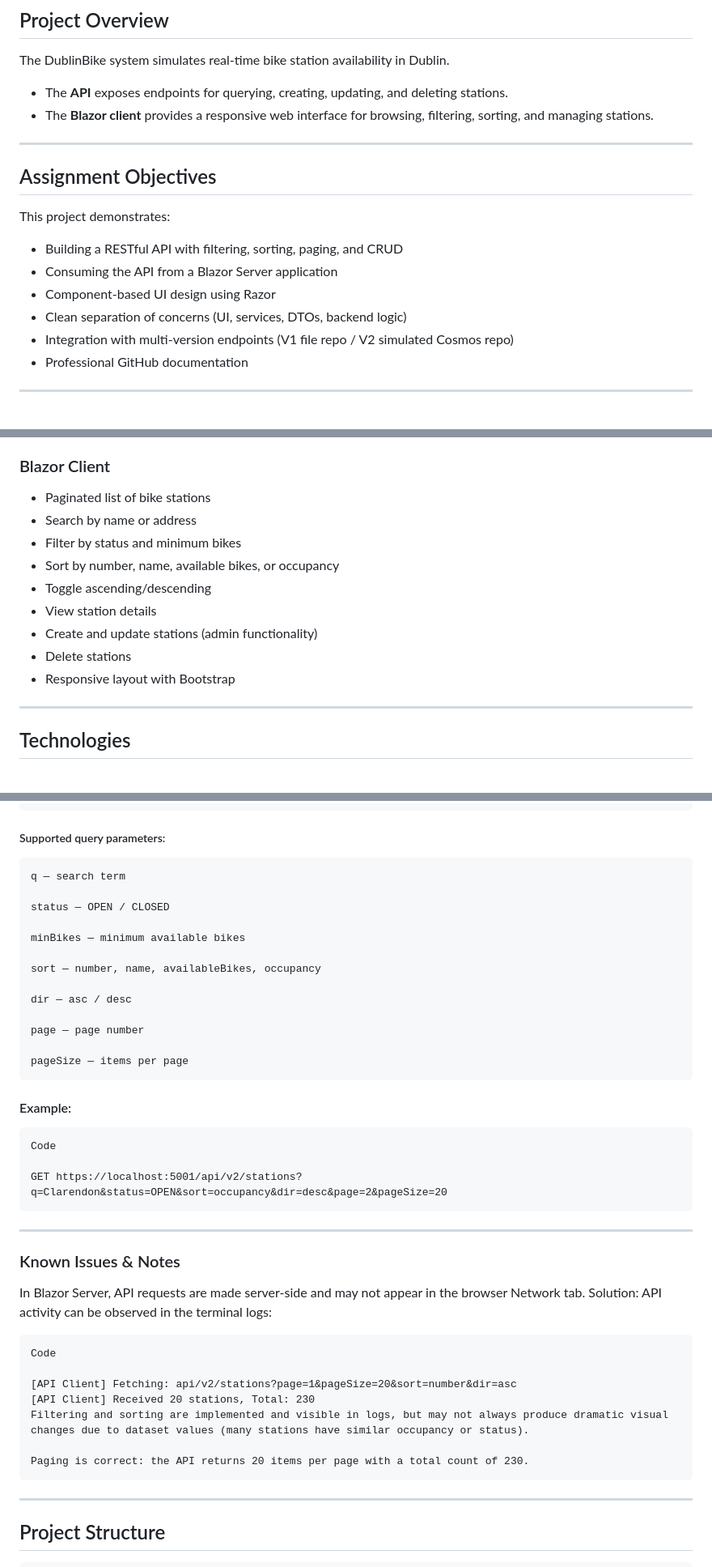
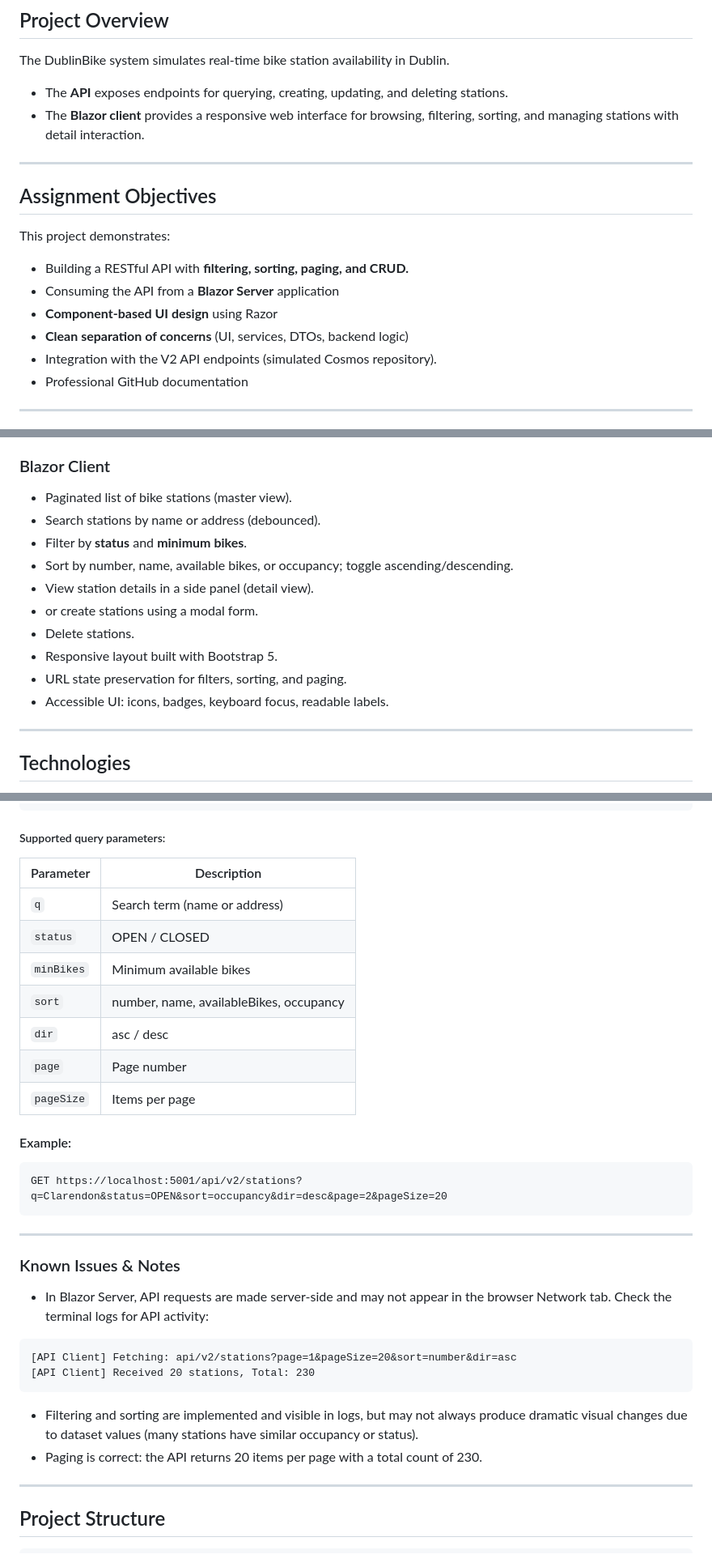
Before and after one commit to i-ayo/fs-2025-assessment-1-73262, a Markdown page: README.md, 3 parts joined by grey strips. Shown at 81% size. Drawn GitHub-style.

````diff
--- a/README.md
+++ b/README.md
@@ -366,7 +366,7 @@ Both were developed as part of a full‑stack assignment.
 
 The DublinBike system simulates real‑time bike station availability in Dublin.
 - The **API** exposes endpoints for querying, creating, updating, and deleting stations.
-- The **Blazor client** provides a responsive web interface for browsing, filtering, sorting, and managing stations.
+- The **Blazor client** provides a responsive web interface for browsing, filtering, sorting, and managing stations with detail interaction.
 
 ---
 
@@ -374,11 +374,11 @@ The DublinBike system simulates real‑time bike station availability in Dublin.
 
 This project demonstrates:
 
-- Building a RESTful API with filtering, sorting, paging, and CRUD
-- Consuming the API from a Blazor Server application
-- Component‑based UI design using Razor
-- Clean separation of concerns (UI, services, DTOs, backend logic)
-- Integration with multi‑version endpoints (V1 file repo / V2 simulated Cosmos repo)
+- Building a RESTful API with **filtering, sorting, paging, and CRUD.**
+- Consuming the API from a **Blazor Server** application
+- **Component‑based UI design** using Razor
+- **Clean separation of concerns** (UI, services, DTOs, backend logic)
+- Integration with the V2 API endpoints (simulated Cosmos repository).
 - Professional GitHub documentation
 
 ---
@@ -393,15 +393,16 @@ This project demonstrates:
 - Summary statistics endpoint
 
 ### Blazor Client
-- Paginated list of bike stations
-- Search by name or address
-- Filter by status and minimum bikes
-- Sort by number, name, available bikes, or occupancy
-- Toggle ascending/descending
-- View station details
-- Create and update stations (admin functionality)
-- Delete stations
-- Responsive layout with Bootstrap
+- Paginated list of bike stations (master view).
+- Search stations by name or address (debounced).
+- Filter by **status** and **minimum bikes**.
+- Sort by number, name, available bikes, or occupancy; toggle ascending/descending.
+- View station details in a side panel (detail view).
+-  or create stations using a modal form.
+- Delete stations.
+- Responsive layout built with Bootstrap 5.
+- URL state preservation for filters, sorting, and paging.
+- Accessible UI: icons, badges, keyboard focus, readable labels.
 
 ---
 
@@ -473,41 +497,34 @@ GET /api/v2/stations
 ```
 ##### Supported query parameters:
 
-```
-q — search term
+| Parameter  | Description                             |
+| ---------- | --------------------------------------- |
+| `q`        | Search term (name or address)           |
+| `status`   | OPEN / CLOSED                           |
+| `minBikes` | Minimum available bikes                 |
+| `sort`     | number, name, availableBikes, occupancy |
+| `dir`      | asc / desc                              |
+| `page`     | Page number                             |
+| `pageSize` | Items per page                          |
 
-status — OPEN / CLOSED
 
-minBikes — minimum available bikes
-
-sort — number, name, availableBikes, occupancy
-
-dir — asc / desc
-
-page — page number
-
-pageSize — items per page
-```
 #### Example:
 
 ```
-Code
-
 GET https://localhost:5001/api/v2/stations?q=Clarendon&status=OPEN&sort=occupancy&dir=desc&page=2&pageSize=20
 ```
+
+
 ---
 ### Known Issues & Notes
-In Blazor Server, API requests are made server‑side and may not appear in the browser Network tab. Solution: API activity can be observed in the terminal logs:
-
+- In Blazor Server, API requests are made server-side and may not appear in the browser Network tab. Check the terminal logs for API activity:
 ```
-Code
-
 [API Client] Fetching: api/v2/stations?page=1&pageSize=20&sort=number&dir=asc
 [API Client] Received 20 stations, Total: 230
-Filtering and sorting are implemented and visible in logs, but may not always produce dramatic visual changes due to dataset values (many stations have similar occupancy or status).
+```
+- Filtering and sorting are implemented and visible in logs, but may not always produce dramatic visual changes due to dataset values (many stations have similar occupancy or status).
+- Paging is correct: the API returns 20 items per page with a total count of 230.
 
-Paging is correct: the API returns 20 items per page with a total count of 230.
-```
 ---
 ## Project Structure
 
````
Also changed, not shown: other parts of README.md (+45 -21 lines).
